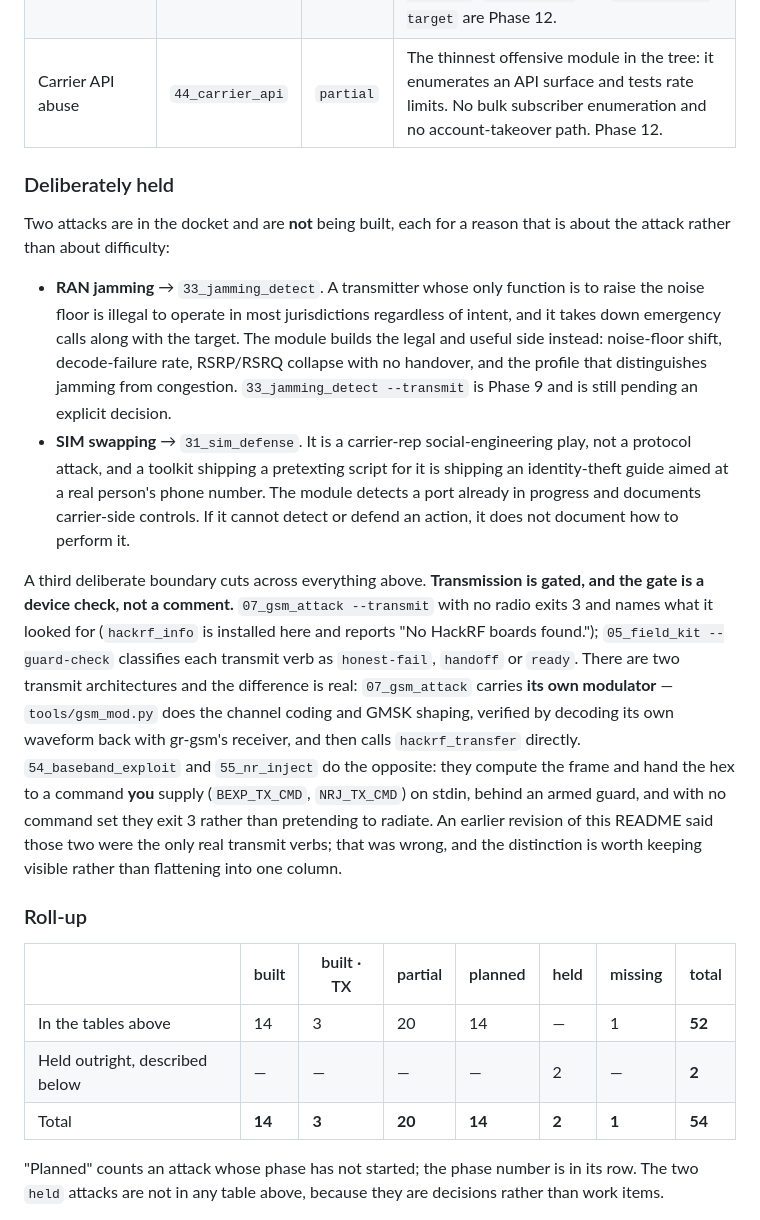
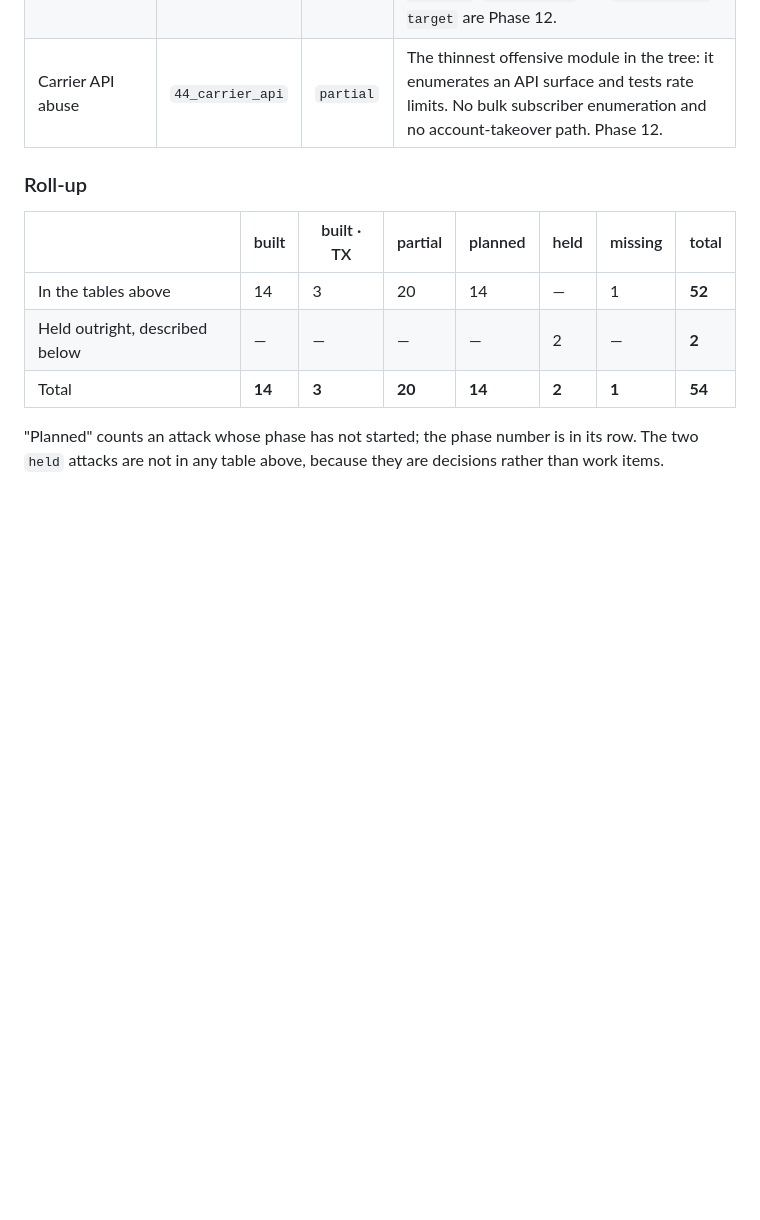
Before and after one commit to yslxotwod/IMSIsting, a Markdown page: README.md, the part around the change. Rendered like a GitHub page; blank space fills up the shorter version.

```diff
--- a/README.md
+++ b/README.md
@@ -403,37 +403,6 @@ and yet the APDU codec underneath it is real.
 | Chained runs | `25_killchain` | `built` | Chains module verbs into repeatable runs with a result report. |
 | LI interception | `42_li_probe` | `partial` | Fingerprints lawful-intercept interfaces and reports activity indicators. It does not receive or decode intercepted content. `--activate`, `--intercept` and `--provision-target` are Phase 12. |
 | Carrier API abuse | `44_carrier_api` | `partial` | The thinnest offensive module in the tree: it enumerates an API surface and tests rate limits. No bulk subscriber enumeration and no account-takeover path. Phase 12. |
-
-### Deliberately held
-
-Two attacks are in the docket and are **not** being built, each for a reason that is
-about the attack rather than about difficulty:
-
-- **RAN jamming** → `33_jamming_detect`. A transmitter whose only function is to raise
-  the noise floor is illegal to operate in most jurisdictions regardless of intent, and
-  it takes down emergency calls along with the target. The module builds the legal and
-  useful side instead: noise-floor shift, decode-failure rate, RSRP/RSRQ collapse with no
-  handover, and the profile that distinguishes jamming from congestion. `33_jamming_detect
-  --transmit` is Phase 9 and is still pending an explicit decision.
-- **SIM swapping** → `31_sim_defense`. It is a carrier-rep social-engineering play, not a
-  protocol attack, and a toolkit shipping a pretexting script for it is shipping an
-  identity-theft guide aimed at a real person's phone number. The module detects a port
-  already in progress and documents carrier-side controls. If it cannot detect or defend
-  an action, it does not document how to perform it.
-
-A third deliberate boundary cuts across everything above. **Transmission is gated, and the
-gate is a device check, not a comment.** `07_gsm_attack --transmit` with no radio exits 3
-and names what it looked for (`hackrf_info` is installed here and reports "No HackRF boards
-found."); `05_field_kit --guard-check` classifies each transmit verb as `honest-fail`,
-`handoff` or `ready`. There are two transmit architectures and the difference is real:
-`07_gsm_attack` carries **its own modulator** — `tools/gsm_mod.py` does the channel coding
-and GMSK shaping, verified by decoding its own waveform back with gr-gsm's receiver, and
-then calls `hackrf_transfer` directly. `54_baseband_exploit` and `55_nr_inject` do the
-opposite: they compute the frame and hand the hex to a command **you** supply
-(`BEXP_TX_CMD`, `NRJ_TX_CMD`) on stdin, behind an armed guard, and with no command set they
-exit 3 rather than pretending to radiate. An earlier revision of this README said those two
-were the only real transmit verbs; that was wrong, and the distinction is worth keeping
-visible rather than flattening into one column.
 
 ### Roll-up
 
```
